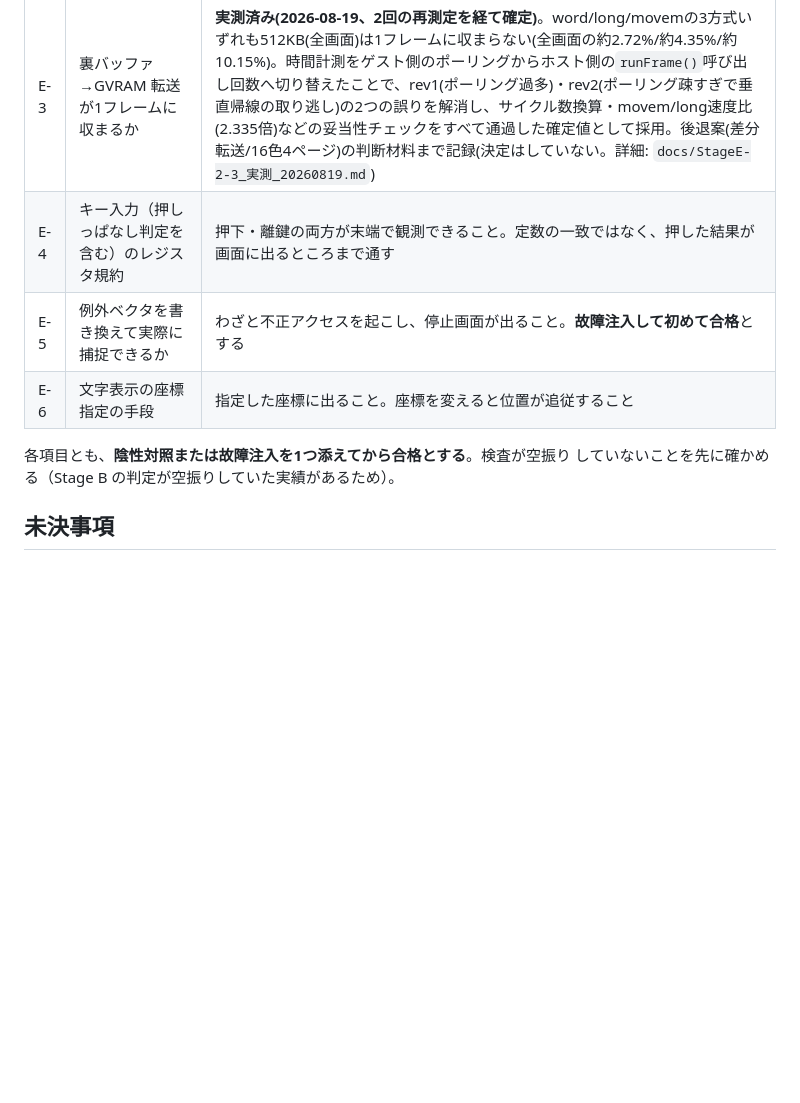
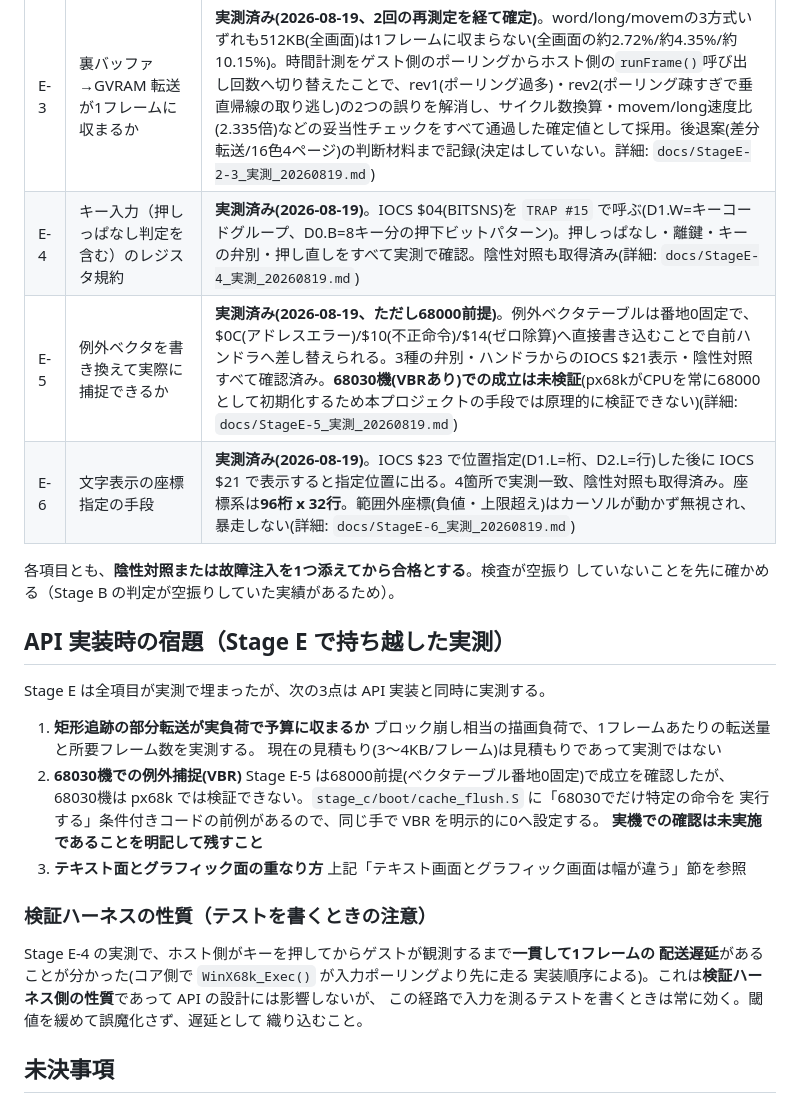
Before and after one commit to uraraworks/Sprout68k, a Markdown page: docs/API設計_20260819.md, the part around one of its changes. Drawn GitHub-style; blank space fills up the shorter version.

```diff
--- a/docs/API設計_20260819.md
+++ b/docs/API設計_20260819.md
@@ -153,12 +178,35 @@ canvas の左側512ドットぶんのみを占める。
 | E-1 | 65536色1ページの GVRAM 論理サイズと1ライン当たりのバイト数 | **実測済み(2026-08-19)**。stride=512ワード(1024バイト)、SCREEN_W=512、SCREEN_H=512、原点ずれ無し。全数対応表・陰性対照・入力追従・色潰れの自己故障注入まで実施(詳細: `docs/StageE-1_実測_20260819.md`) |
 | E-2 | 垂直同期の検出方法と1フレームの実時間 | **実測済み(2026-08-19)**。MFP GPIP($E88001) bit4 の立下りエッジ検出を確定。同期待ちN回とhost側フレーム数の比=1.0000(300/300)、陰性対照(同期待ち無し)は比が7852倍に崩れることを確認(詳細: `docs/StageE-2-3_実測_20260819.md`) |
 | E-3 | 裏バッファ→GVRAM 転送が1フレームに収まるか | **実測済み(2026-08-19、2回の再測定を経て確定)**。word/long/movemの3方式いずれも512KB(全画面)は1フレームに収まらない(全画面の約2.72%/約4.35%/約10.15%)。時間計測をゲスト側のポーリングからホスト側の`runFrame()`呼び出し回数へ切り替えたことで、rev1(ポーリング過多)・rev2(ポーリング疎すぎで垂直帰線の取り逃し)の2つの誤りを解消し、サイクル数換算・movem/long速度比(2.335倍)などの妥当性チェックをすべて通過した確定値として採用。後退案(差分転送/16色4ページ)の判断材料まで記録(決定はしていない。詳細: `docs/StageE-2-3_実測_20260819.md`) |
-| E-4 | キー入力（押しっぱなし判定を含む）のレジスタ規約 | 押下・離鍵の両方が末端で観測できること。定数の一致ではなく、押した結果が画面に出るところまで通す |
-| E-5 | 例外ベクタを書き換えて実際に捕捉できるか | わざと不正アクセスを起こし、停止画面が出ること。**故障注入して初めて合格**とする |
-| E-6 | 文字表示の座標指定の手段 | 指定した座標に出ること。座標を変えると位置が追従すること |
+| E-4 | キー入力（押しっぱなし判定を含む）のレジスタ規約 | **実測済み(2026-08-19)**。IOCS $04(BITSNS)を `TRAP #15` で呼ぶ(D1.W=キーコードグループ、D0.B=8キー分の押下ビットパターン)。押しっぱなし・離鍵・キーの弁別・押し直しをすべて実測で確認。陰性対照も取得済み(詳細: `docs/StageE-4_実測_20260819.md`) |
+| E-5 | 例外ベクタを書き換えて実際に捕捉できるか | **実測済み(2026-08-19、ただし68000前提)**。例外ベクタテーブルは番地0固定で、$0C(アドレスエラー)/$10(不正命令)/$14(ゼロ除算)へ直接書き込むことで自前ハンドラへ差し替えられる。3種の弁別・ハンドラからのIOCS $21表示・陰性対照すべて確認済み。**68030機(VBRあり)での成立は未検証**(px68kがCPUを常に68000として初期化するため本プロジェクトの手段では原理的に検証できない)(詳細: `docs/StageE-5_実測_20260819.md`) |
+| E-6 | 文字表示の座標指定の手段 | **実測済み(2026-08-19)**。IOCS $23 で位置指定(D1.L=桁、D2.L=行)した後に IOCS $21 で表示すると指定位置に出る。4箇所で実測一致、陰性対照も取得済み。座標系は**96桁 x 32行**。範囲外座標(負値・上限超え)はカーソルが動かず無視され、暴走しない(詳細: `docs/StageE-6_実測_20260819.md`) |
 
 各項目とも、**陰性対照または故障注入を1つ添えてから合格とする**。検査が空振り
 していないことを先に確かめる（Stage B の判定が空振りしていた実績があるため）。
+
+## API 実装時の宿題（Stage E で持ち越した実測）
+
+Stage E は全項目が実測で埋まったが、次の3点は API 実装と同時に実測する。
+
+1. **矩形追跡の部分転送が実負荷で予算に収まるか**
+   ブロック崩し相当の描画負荷で、1フレームあたりの転送量と所要フレーム数を実測する。
+   現在の見積もり(3〜4KB/フレーム)は見積もりであって実測ではない
+2. **68030機での例外捕捉(VBR)**
+   Stage E-5 は68000前提(ベクタテーブル番地0固定)で成立を確認したが、68030機は
+   px68k では検証できない。`stage_c/boot/cache_flush.S` に「68030でだけ特定の命令を
+   実行する」条件付きコードの前例があるので、同じ手で VBR を明示的に0へ設定する。
+   **実機での確認は未実施であることを明記して残すこと**
+3. **テキスト面とグラフィック面の重なり方**
+   上記「テキスト画面とグラフィック画面は幅が違う」節を参照
+
+### 検証ハーネスの性質（テストを書くときの注意）
+
+Stage E-4 の実測で、ホスト側がキーを押してからゲストが観測するまで**一貫して1フレームの
+配送遅延**があることが分かった(コア側で `WinX68k_Exec()` が入力ポーリングより先に走る
+実装順序による)。これは**検証ハーネス側の性質**であって API の設計には影響しないが、
+この経路で入力を測るテストを書くときは常に効く。閾値を緩めて誤魔化さず、遅延として
+織り込むこと。
 
 ## 未決事項
 
```
Also changed, not shown: other parts of docs/API設計_20260819.md (+28 -3 lines), README.md (+6 -0 lines).
